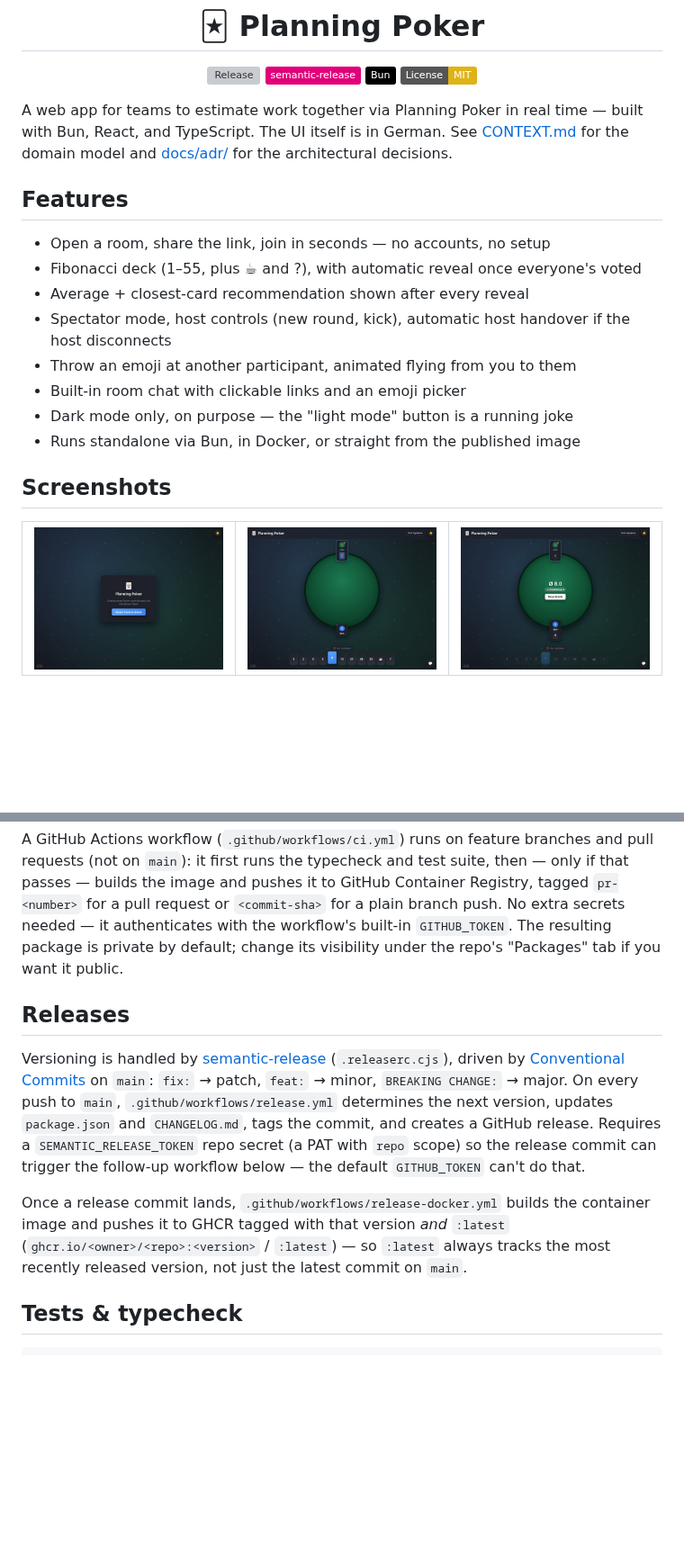
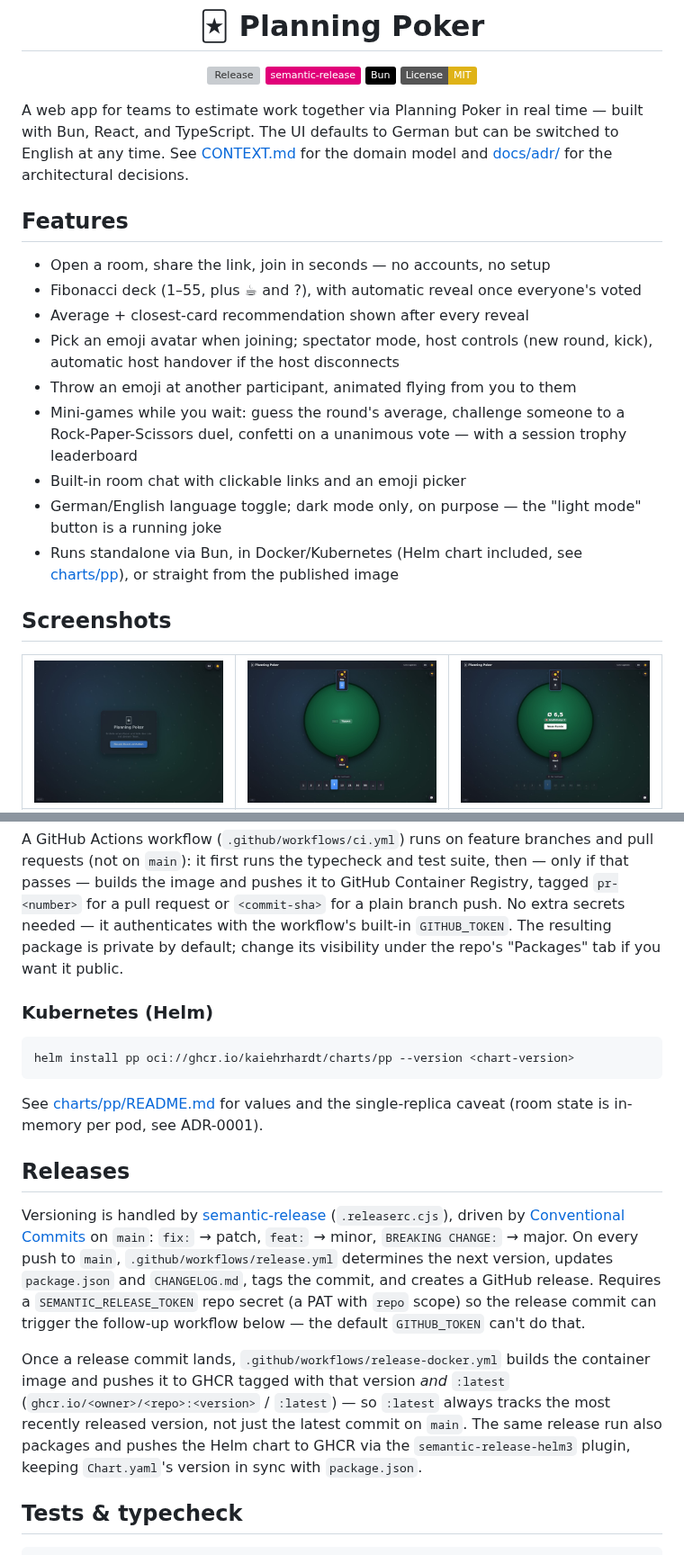
Before and after one commit to kaiehrhardt/pp, a Markdown page: README.md, 2 parts joined by grey strips. Shown at 90% size. Drawn GitHub-style; pictures changed too: docs/screenshots/landing.jpg, docs/screenshots/room-revealed.jpg, docs/screenshots/room-voting.jpg; badges without logos; blank space fills up the shorter version; grey boxes are pictures that could not be loaded.

Commit message:
docs: refresh README screenshots and feature list for current app
Screenshots (landing/room-voting/room-revealed) predated i18n, avatars,
mini-games, and the trophy leaderboard, so they no longer matched the
running app. Recaptured them against the current build, added two new
screenshots showing the Rock-Paper-Scissors duel and the trophy
leaderboard, and updated the Features/Releases sections (language
toggle, avatars, mini-games, Helm/Kubernetes deploy) to match. Also
added a CLAUDE.md note to check README.md (and regenerate these
screenshots when the UI visibly changes) as part of every future
change.

Co-Authored-By: Claude Sonnet 5 <noreply@anthropic.com>
Claude-Session: https://claude.ai/code/session_01KqBAihEmnYDou47t7YW7xX

````diff
--- a/README.md
+++ b/README.md
@@ -9,18 +9,19 @@
 
 </div>
 
-A web app for teams to estimate work together via Planning Poker in real time — built with Bun, React, and TypeScript. The UI itself is in German. See [CONTEXT.md](./CONTEXT.md) for the domain model and [docs/adr/](./docs/adr/) for the architectural decisions.
+A web app for teams to estimate work together via Planning Poker in real time — built with Bun, React, and TypeScript. The UI defaults to German but can be switched to English at any time. See [CONTEXT.md](./CONTEXT.md) for the domain model and [docs/adr/](./docs/adr/) for the architectural decisions.
 
 ## Features
 
 - Open a room, share the link, join in seconds — no accounts, no setup
 - Fibonacci deck (1–55, plus ☕ and ?), with automatic reveal once everyone's voted
 - Average + closest-card recommendation shown after every reveal
-- Spectator mode, host controls (new round, kick), automatic host handover if the host disconnects
+- Pick an emoji avatar when joining; spectator mode, host controls (new round, kick), automatic host handover if the host disconnects
 - Throw an emoji at another participant, animated flying from you to them
+- Mini-games while you wait: guess the round's average, challenge someone to a Rock-Paper-Scissors duel, confetti on a unanimous vote — with a session trophy leaderboard
 - Built-in room chat with clickable links and an emoji picker
-- Dark mode only, on purpose — the "light mode" button is a running joke
-- Runs standalone via Bun, in Docker, or straight from the published image
+- German/English language toggle; dark mode only, on purpose — the "light mode" button is a running joke
+- Runs standalone via Bun, in Docker/Kubernetes (Helm chart included, see [charts/pp](./charts/pp)), or straight from the published image
 
 ## Screenshots
 
@@ -73,11 +78,19 @@ Either way it runs on [http://localhost:3000](http://localhost:3000), in product
 
 A GitHub Actions workflow (`.github/workflows/ci.yml`) runs on feature branches and pull requests (not on `main`): it first runs the typecheck and test suite, then — only if that passes — builds the image and pushes it to GitHub Container Registry, tagged `pr-<number>` for a pull request or `<commit-sha>` for a plain branch push. No extra secrets needed — it authenticates with the workflow's built-in `GITHUB_TOKEN`. The resulting package is private by default; change its visibility under the repo's "Packages" tab if you want it public.
 
+### Kubernetes (Helm)
+
+```sh
+helm install pp oci://ghcr.io/kaiehrhardt/charts/pp --version <chart-version>
+```
+
+See [charts/pp/README.md](./charts/pp/README.md) for values and the single-replica caveat (room state is in-memory per pod, see ADR-0001).
+
 ## Releases
 
 Versioning is handled by [semantic-release](https://semantic-release.gitbook.io/) (`.releaserc.cjs`), driven by [Conventional Commits](https://www.conventionalcommits.org/) on `main`: `fix:` → patch, `feat:` → minor, `BREAKING CHANGE:` → major. On every push to `main`, `.github/workflows/release.yml` determines the next version, updates `package.json` and `CHANGELOG.md`, tags the commit, and creates a GitHub release. Requires a `SEMANTIC_RELEASE_TOKEN` repo secret (a PAT with `repo` scope) so the release commit can trigger the follow-up workflow below — the default `GITHUB_TOKEN` can't do that.
 
-Once a release commit lands, `.github/workflows/release-docker.yml` builds the container image and pushes it to GHCR tagged with that version *and* `:latest` (`ghcr.io/<owner>/<repo>:<version>` / `:latest`) — so `:latest` always tracks the most recently released version, not just the latest commit on `main`.
+Once a release commit lands, `.github/workflows/release-docker.yml` builds the container image and pushes it to GHCR tagged with that version *and* `:latest` (`ghcr.io/<owner>/<repo>:<version>` / `:latest`) — so `:latest` always tracks the most recently released version, not just the latest commit on `main`. The same release run also packages and pushes the Helm chart to GHCR via the `semantic-release-helm3` plugin, keeping `Chart.yaml`'s version in sync with `package.json`.
 
 ## Tests & typecheck
 
````
Also changed, not shown: other parts of README.md (+4 -0 lines), CLAUDE.md (+6 -0 lines), docs/screenshots/leaderboard.jpg (added), docs/screenshots/rps-duel.jpg (added).
